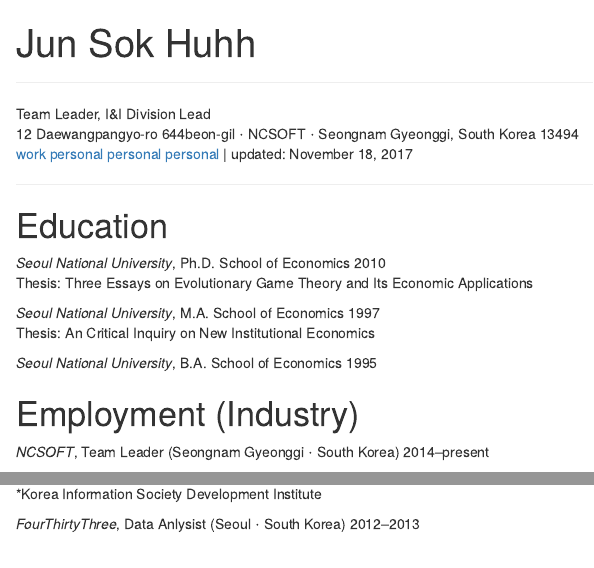
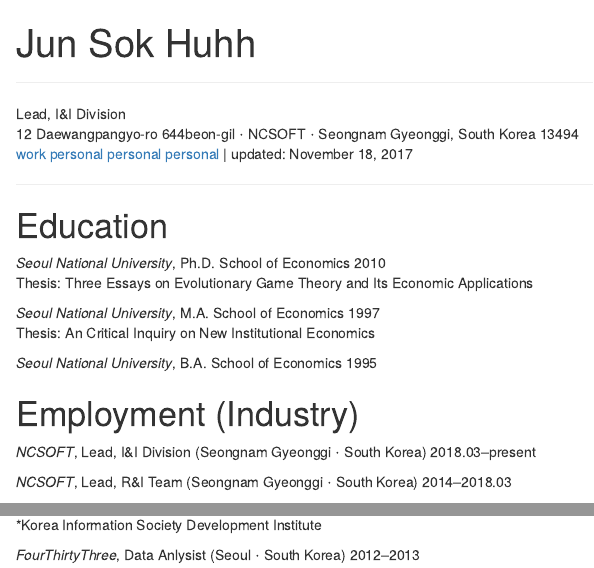
Before and after one commit to anarinsk/anarinsk.github.io, an R Markdown document (cv/long.Rmd): the page in a window 1100 px wide, from its top, and a second part further down, joined at a grey line. The pictures show the output file cv/long.html that the author committed with the source, opened offline.

Commit message:
a810616@H/ fix cv

```diff
--- a/cv/long.Rmd
+++ b/cv/long.Rmd
@@ -4,7 +4,7 @@ title: "Jun Sok Huhh"
 
 *****
 <div id = "vtight">
-Team Leader, I&I Division Lead </br>
+Lead, I&I Division </br>
 12 Daewangpangyo-ro 644beon-gil $\cdot$ NCSOFT $\cdot$ Seongnam Gyeonggi, South Korea 13494 </br>
 <i class="fa fa-envelope-o" aria-hidden="true"></i> [work](mailto: junsokhuhh@ncsoft.com)
 <i class="fa fa-envelope-o" aria-hidden="true"></i> [personal](mailto: anarinsk@gmail.com)
@@ -27,7 +27,9 @@ Thesis: An Critical Inquiry on New Institutional Economics
 
 # Employment (Industry)
 
-*NCSOFT*, Team Leader (Seongnam Gyeonggi $\cdot$ South Korea) 2014--present
+*NCSOFT*, Lead, I&I Division (Seongnam Gyeonggi $\cdot$ South Korea) 2018.03--present
+
+*NCSOFT*, Lead, R&I Team (Seongnam Gyeonggi $\cdot$ South Korea) 2014--2018.03
 
 *KISDI* \*, Senior Researcher (Jinchun Chungchungbuk $\cdot$ South Korea) 2013--2014 </br>
 *Korea Information Society Development Institute
```
Also changed, not shown: cv/short.Rmd (+4 -2 lines), cv/long.html, cv/short.html.
